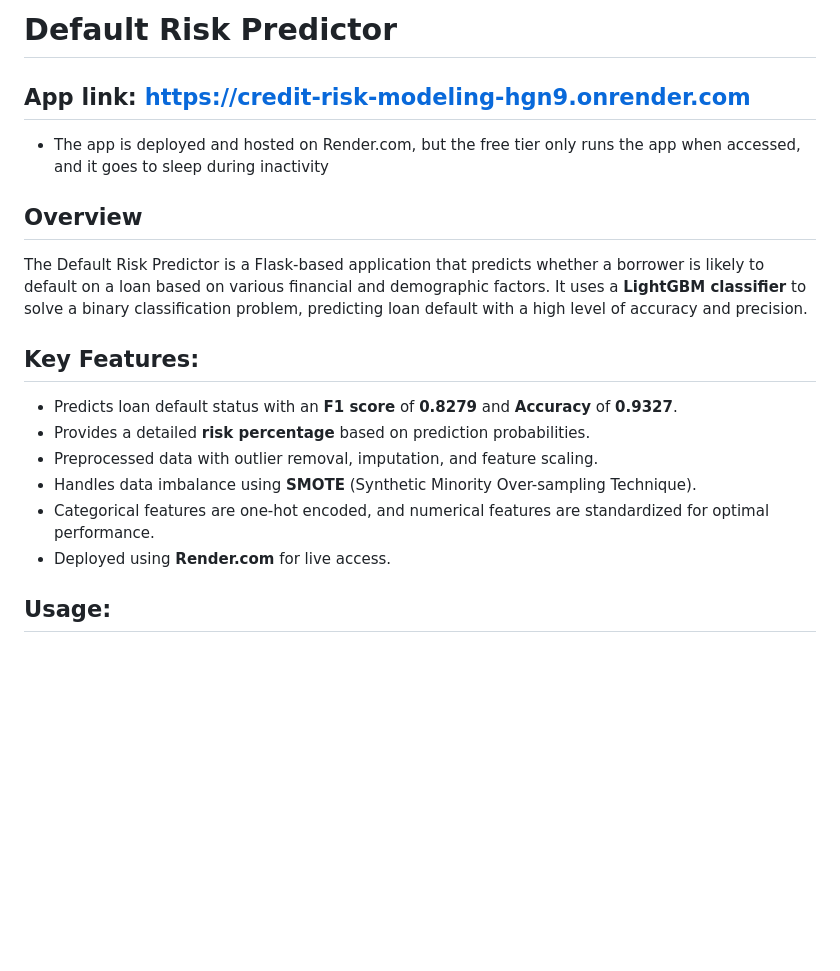
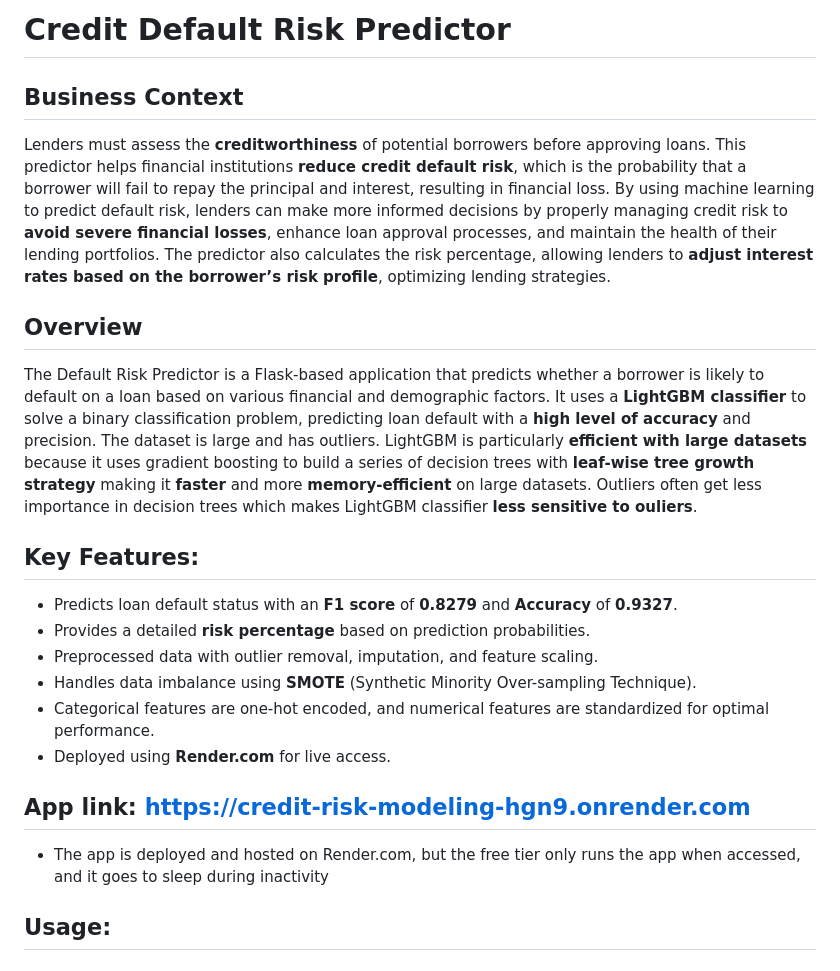
Before and after one commit to DEENA0503/default_risk_predictor, a Markdown page: README.md, the part around the change printed below. GitHub-like rendering; blank space fills up the shorter version.

```diff
--- a/README.md
+++ b/README.md
@@ -1,10 +1,12 @@
-# Default Risk Predictor
+# Credit Default Risk Predictor
 
-## App link: https://credit-risk-modeling-hgn9.onrender.com
-* The app is deployed and hosted on Render.com, but the free tier only runs the app when accessed, and it goes to sleep during inactivity
+## Business Context
+Lenders must assess the **creditworthiness** of potential borrowers before approving loans. This predictor helps financial institutions **reduce credit default risk**, which is the probability that a borrower will fail to repay the principal and interest, resulting in financial loss. By using machine learning to predict default risk, lenders can make more informed decisions by properly managing credit risk to **avoid severe financial losses**, enhance loan approval processes, and maintain the health of their lending portfolios.
+The predictor also calculates the risk percentage, allowing lenders to **adjust interest rates based on the borrower’s risk profile**, optimizing lending strategies.
 
 ## Overview
-The Default Risk Predictor is a Flask-based application that predicts whether a borrower is likely to default on a loan based on various financial and demographic factors. It uses a **LightGBM classifier** to solve a binary classification problem, predicting loan default with a high level of accuracy and precision.
+The Default Risk Predictor is a Flask-based application that predicts whether a borrower is likely to default on a loan based on various financial and demographic factors. It uses a **LightGBM classifier** to solve a binary classification problem, predicting loan default with a **high level of accuracy** and precision.
+The dataset is large and has outliers. LightGBM is particularly **efficient with large datasets** because it uses gradient boosting to build a series of decision trees with **leaf-wise tree growth strategy** making it **faster** and more **memory-efficient** on large datasets. Outliers often get less importance in decision trees which makes LightGBM classifier **less sensitive to ouliers**.
 
 ## Key Features:
 * Predicts loan default status with an **F1 score** of **0.8279** and **Accuracy** of **0.9327**.
@@ -13,6 +15,9 @@ The Default Risk Predictor is a Flask-based application that predicts whether a
 * Handles data imbalance using **SMOTE** (Synthetic Minority Over-sampling Technique).
 * Categorical features are one-hot encoded, and numerical features are standardized for optimal performance.
 * Deployed using **Render.com** for live access.
+
+## App link: https://credit-risk-modeling-hgn9.onrender.com
+* The app is deployed and hosted on Render.com, but the free tier only runs the app when accessed, and it goes to sleep during inactivity
 
 ## Usage:
 * ### Input the required data fields:
```
Also changed, not shown: other parts of README.md (+30 -9 lines).
